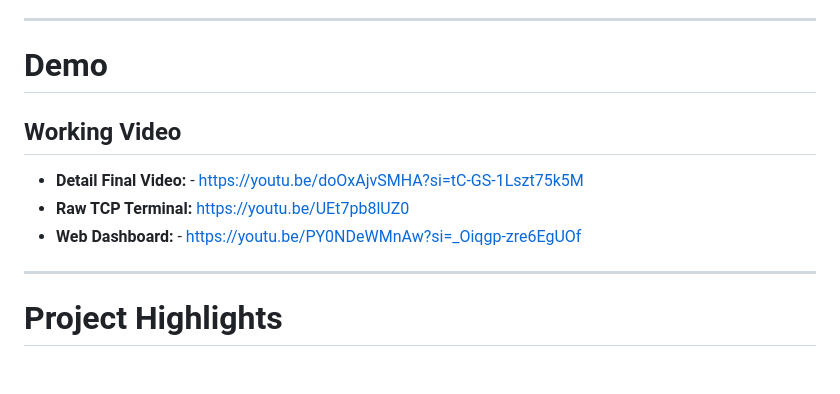
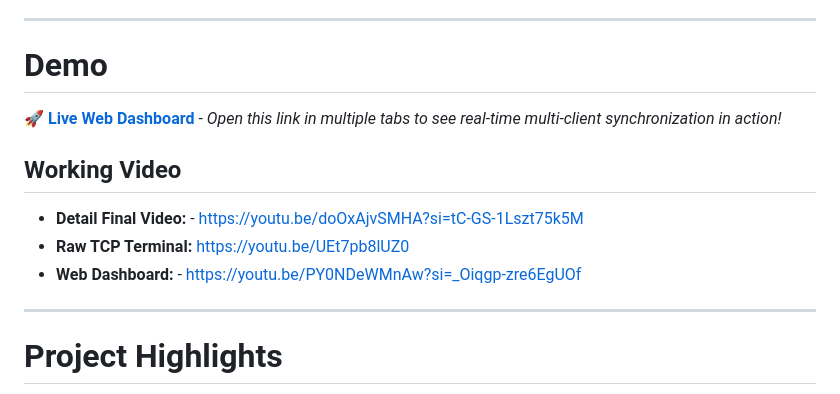
Before and after one commit to jayanttomar596/Mini-Redis, a Markdown page: README.md, the part around one of its changes. Drawn GitHub-style; blank space fills up the shorter version.

Commit message:
added live link

```diff
--- a/README.md
+++ b/README.md
@@ -12,12 +14,13 @@ To make the system fully observable and accessible, it features a **dual-interfa
 
 # Demo
 
+🚀 **[Live Web Dashboard](https://mini-redis-wdls.onrender.com/)** - *Open this link in multiple tabs to see real-time multi-client synchronization in action!*
+
 ## Working Video
 
 - **Detail Final Video:** - https://youtu.be/doOxAjvSMHA?si=tC-GS-1Lszt75k5M
 - **Raw TCP Terminal:** https://youtu.be/UEt7pb8lUZ0
 - **Web Dashboard:** - https://youtu.be/PY0NDeWMnAw?si=_Oiqgp-zre6EgUOf
-
 ---
 
 # Project Highlights
```
Also changed, not shown: other parts of README.md (+2 -0 lines).
